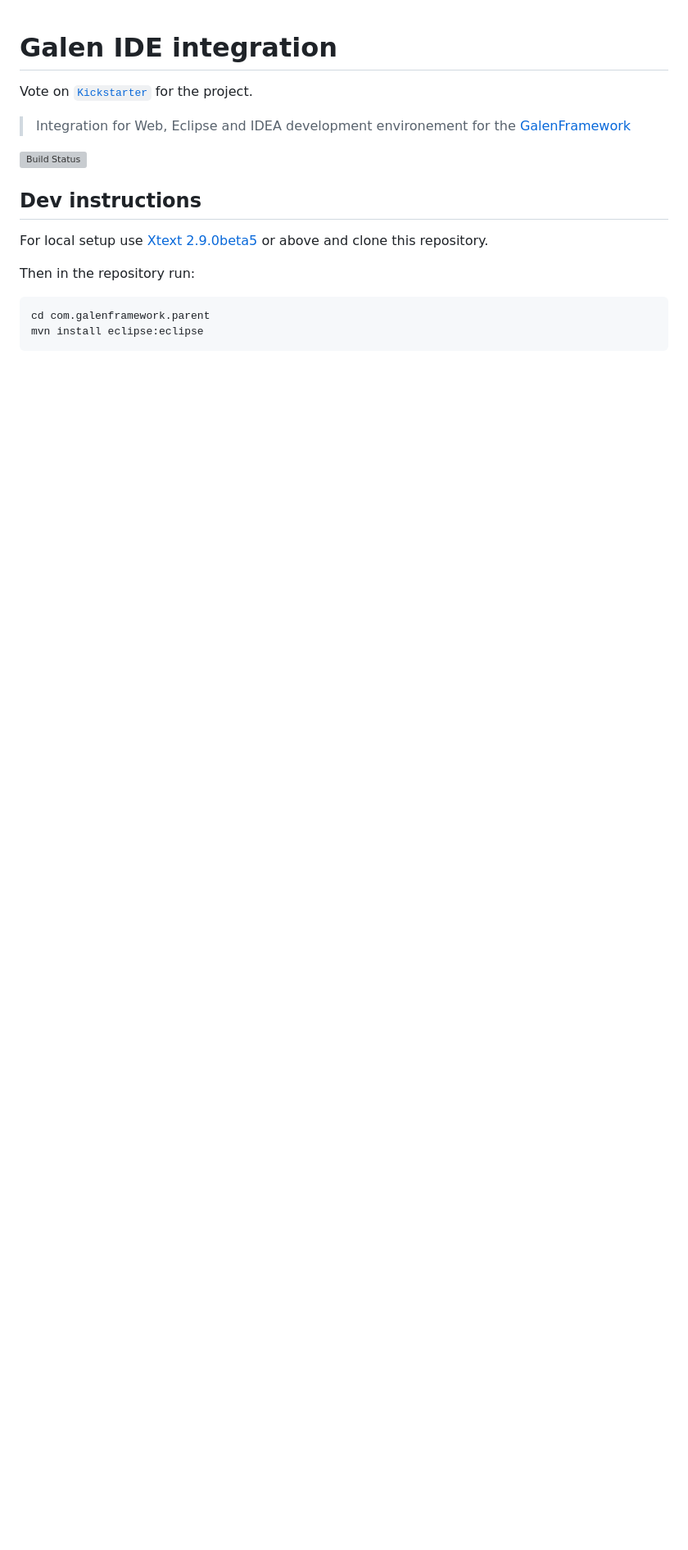
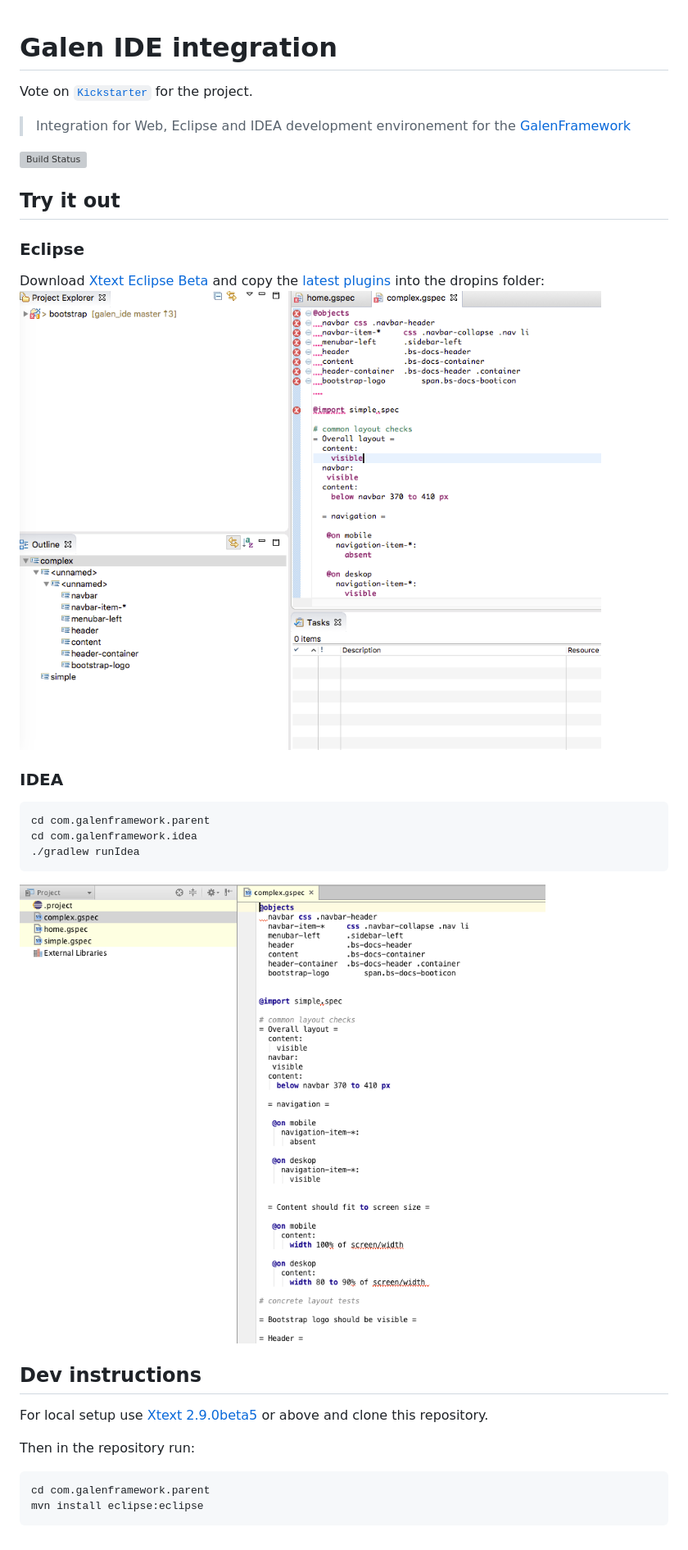
Before and after one commit to hypery2k/galen_ide, a Markdown page: README.md, the part around the change. Shown: that part at 82% size. GitHub-like rendering; pictures changed too: docs/screenshots/eclipse.png (added), docs/screenshots/idea.png (added); blank space fills up the shorter version; grey boxes are pictures that could not be loaded.

`````diff
--- a/README.md
+++ b/README.md
@@ -5,6 +5,23 @@ Vote on [`Kickstarter`](https://www.kickstarter.com/projects/1453417775/plugins-
 > Integration for Web, Eclipse and IDEA development environement for the [GalenFramework](http://galenframework.com)
 
 [![Build Status](https://travis-ci.org/hypery2k/galen_ide.svg?branch=master)](https://travis-ci.org/hypery2k/galen_ide)
+
+
+## Try it out
+
+
+### Eclipse
+Download [Xtext Eclipse Beta](https://www.eclipse.org/Xtext/news.html#download-links) and copy the [latest plugins](https://github.com/hypery2k/galen_ide/releases/latest) into the dropins folder:
+![](docs/screenshots/eclipse.png)
+
+
+### IDEA
+```bash
+cd com.galenframework.parent
+cd com.galenframework.idea
+./gradlew runIdea
+````
+![](docs/screenshots/idea.png)
 
 ## Dev instructions
 
`````
